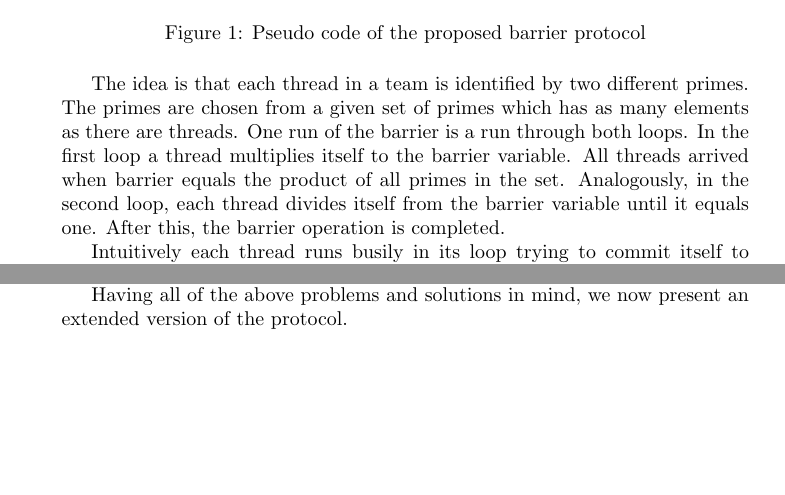
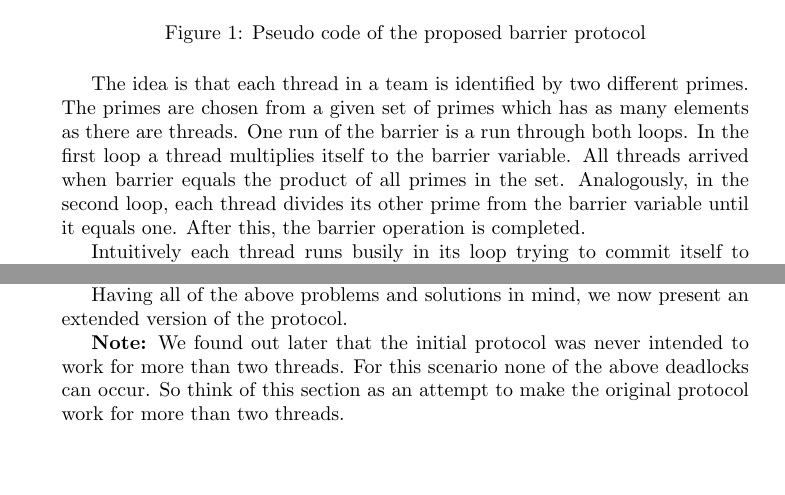
Before and after one commit to hydroo/minor-thesis-barriers, a LaTeX paper (report/report.tex): two parts of pages 2 and 3 of 13, joined at a grey line, cut so that both start at the same text, the shorter picture padded with empty space. Compiled offline with pdfLaTeX.

Commit message:
two small changes suggested by mc guire

```diff
--- a/report/report.tex
+++ b/report/report.tex
@@ -73,7 +73,7 @@ do {
 	\label{fig:original-barrier-source-code}
 \end{figure}
 The idea is that each thread in a team is identified by two different primes. The primes are chosen from a given set of primes which has
-as many elements as there are threads. One run of the barrier is a run through both loops. In the first loop a thread multiplies itself to the barrier variable. All threads arrived when barrier equals the product of all primes in the set. Analogously, in the second loop, each thread divides itself from the barrier variable until it equals one. After this, the barrier operation is completed.
+as many elements as there are threads. One run of the barrier is a run through both loops. In the first loop a thread multiplies itself to the barrier variable. All threads arrived when barrier equals the product of all primes in the set. Analogously, in the second loop, each thread divides its other prime from the barrier variable until it equals one. After this, the barrier operation is completed.
 
 Intuitively each thread runs busily in its loop trying to commit itself to the barrier. Since modification of the barrier variable (read until write) is not atomic, the threads rapidly overwrite each other's commitment attempts. But eventually all threads will be multiplied to the barrier. The idea is that, even though the threads read and write wildly, this approach is potentially faster than currently used protocols, which are lock-based or lock-less using atomic operations.
 
@@ -104,6 +104,9 @@ Another problem is that "\texttt{if~barrier~\%~me~>~0~\{~barrier~*=~me~\}}" is n
 Having solved these two issues, there is still another way to create a deadlock. Suppose one thread completes the first loop and leaves. Then another thread rewrites barrier to a value where the thread which has already left is not committed. This thread now has no means of multiplying itself to the barrier again. Thus all threads except one are locked inside the first loop. A solution to this problem is to introduce a new shared variable that signals all threads whether one thread has completed the barrier. A thread is then allowed to leave the loop, if either barrier equals the product of all primes or another thread has already left.
 
 Having all of the above problems and solutions in mind, we now present an extended version of the protocol.
+
+\textbf{Note:} We found out later that the initial protocol was never intended to work for more than two threads. For this scenario
+none of the above deadlocks can occur. So think of this section as an attempt to make the original protocol work for more than two threads.
 
 \section{The extended protocol}
 In addition to solving the problems mentioned before, we switch from multiplying primes to the barrier variable to a bitset representation (one thread per bit). This way we can have up to 64 threads in the barrier whereas the product of the first 64 primes would  exceed the bounds of a 64-bit integer variable.
```
